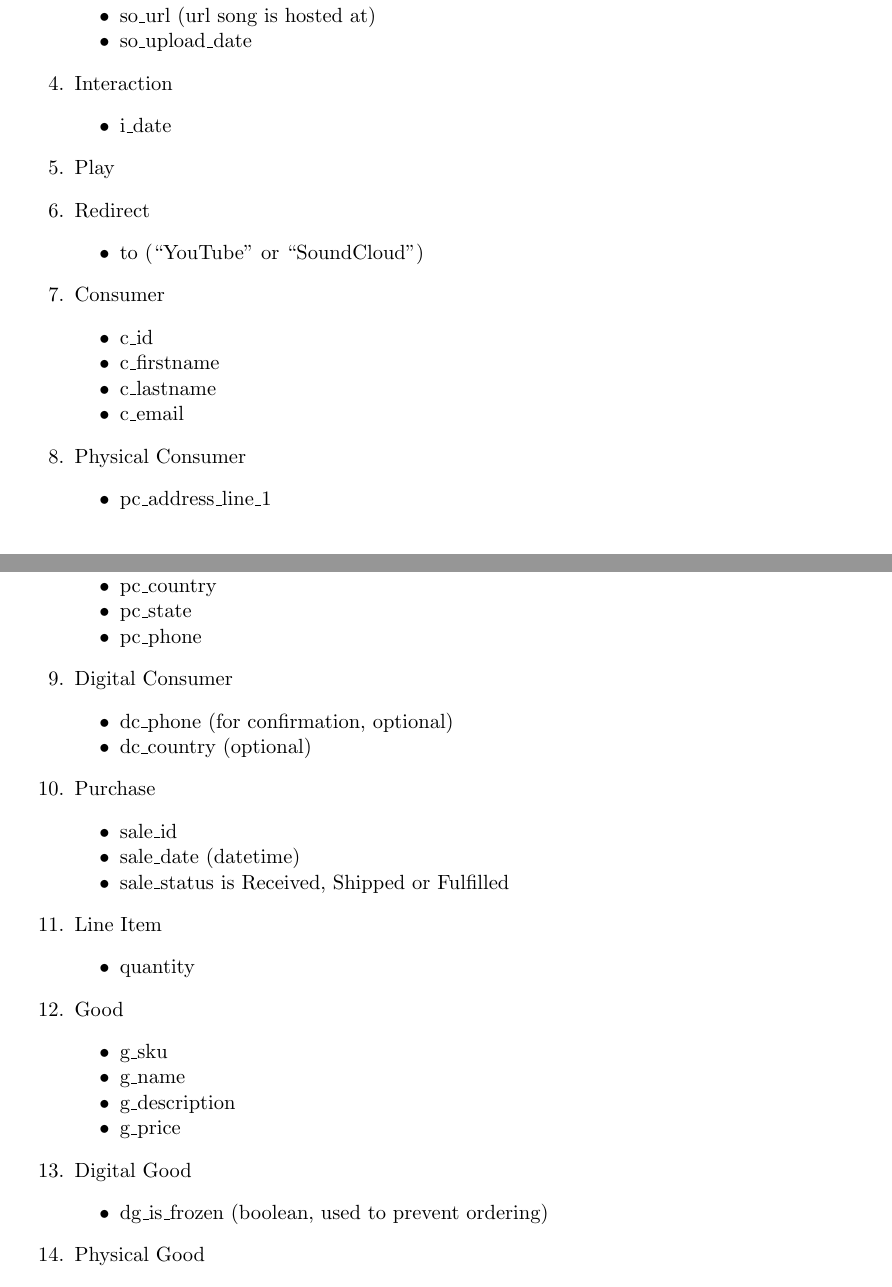
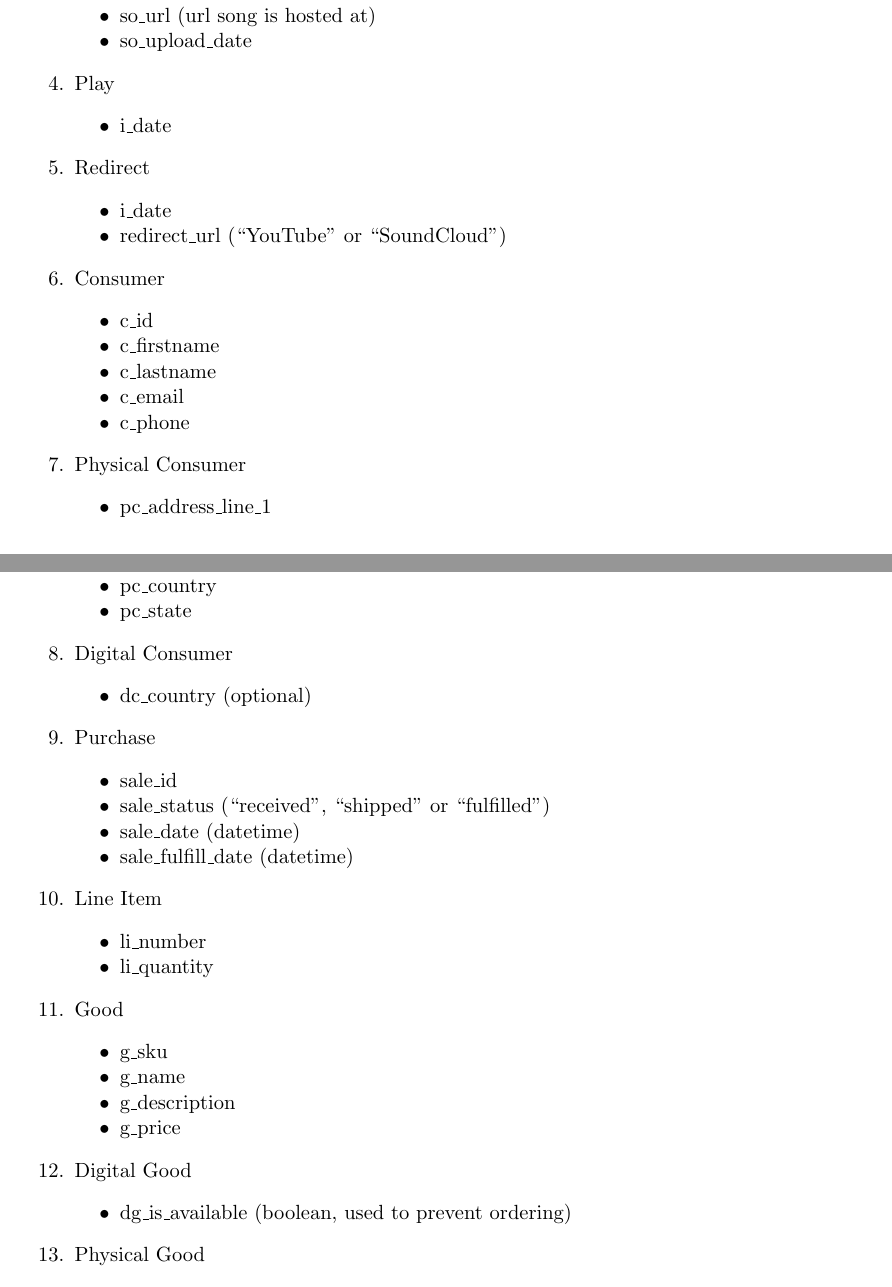
Before and after one commit to AuthorOfTheSurf/database-systems, a LaTeX document (db-design-project/db-design-project.tex): two parts of pages 13 and 14 of 26, joined at a grey line, cut so that both start at the same text. Compiled offline with pdfLaTeX.

Commit message:
Update list of entities and attributes

```diff
--- a/db-design-project/db-design-project.tex
+++ b/db-design-project/db-design-project.tex
@@ -360,20 +360,19 @@ so\_url                 &   & x &   &   &   &   &   &   &   &   \\ \hline
   \begin{itemize*}
     \item so\_title
     \item so\_artist
-      \item so\_url                              (url song is hosted at)
+    \item so\_url (url song is hosted at)
     \item so\_upload\_date
   \end{itemize*}
 
-\item Interaction
+\item Play
   \begin{itemize*}
     \item i\_date
   \end{itemize*}
 
-\item Play
-
 \item Redirect
   \begin{itemize*}
-      \item to              (``YouTube'' or ``SoundCloud'')
+    \item i\_date
+    \item redirect\_url (``YouTube'' or ``SoundCloud'')
   \end{itemize*}
 
 \item Consumer
@@ -382,6 +381,7 @@ so\_url                 &   & x &   &   &   &   &   &   &   &   \\ \hline
     \item c\_firstname
     \item c\_lastname
     \item c\_email
+    \item c\_phone
   \end{itemize*}
 
 \item Physical Consumer
@@ -390,25 +390,25 @@ so\_url                 &   & x &   &   &   &   &   &   &   &   \\ \hline
     \item pc\_address\_line\_2
     \item pc\_country
     \item pc\_state
-      \item pc\_phone
   \end{itemize*}
 
 \item Digital Consumer
   \begin{itemize*}
-      \item dc\_phone                        (for confirmation, optional)
-      \item dc\_country                      (optional)
+    \item dc\_country (optional)
   \end{itemize*}
 
 \item Purchase
   \begin{itemize*}
     \item sale\_id
-      \item sale\_date              (datetime)
-      \item sale\_status            is Received, Shipped or Fulfilled
+    \item sale\_status (``received'', ``shipped'' or ``fulfilled'')
+    \item sale\_date (datetime)
+    \item sale\_fulfill\_date (datetime)
   \end{itemize*}
 
 \item Line Item
   \begin{itemize*}
-      \item quantity
+    \item li\_number
+    \item li\_quantity
   \end{itemize*}
 
 \item Good
@@ -421,7 +421,7 @@ so\_url                 &   & x &   &   &   &   &   &   &   &   \\ \hline
 
 \item Digital Good
   \begin{itemize*}
-      \item dg\_is\_frozen            (boolean, used to prevent ordering)
+    \item dg\_is\_available (boolean, used to prevent ordering)
   \end{itemize*}
 
 \item Physical Good
```
Also changed, not shown: db-design-project/db-design-project.pdf, db-design-project/db-design-project.tex (2 more changed lines). Lines whose indentation alone changed are shown as unchanged.
